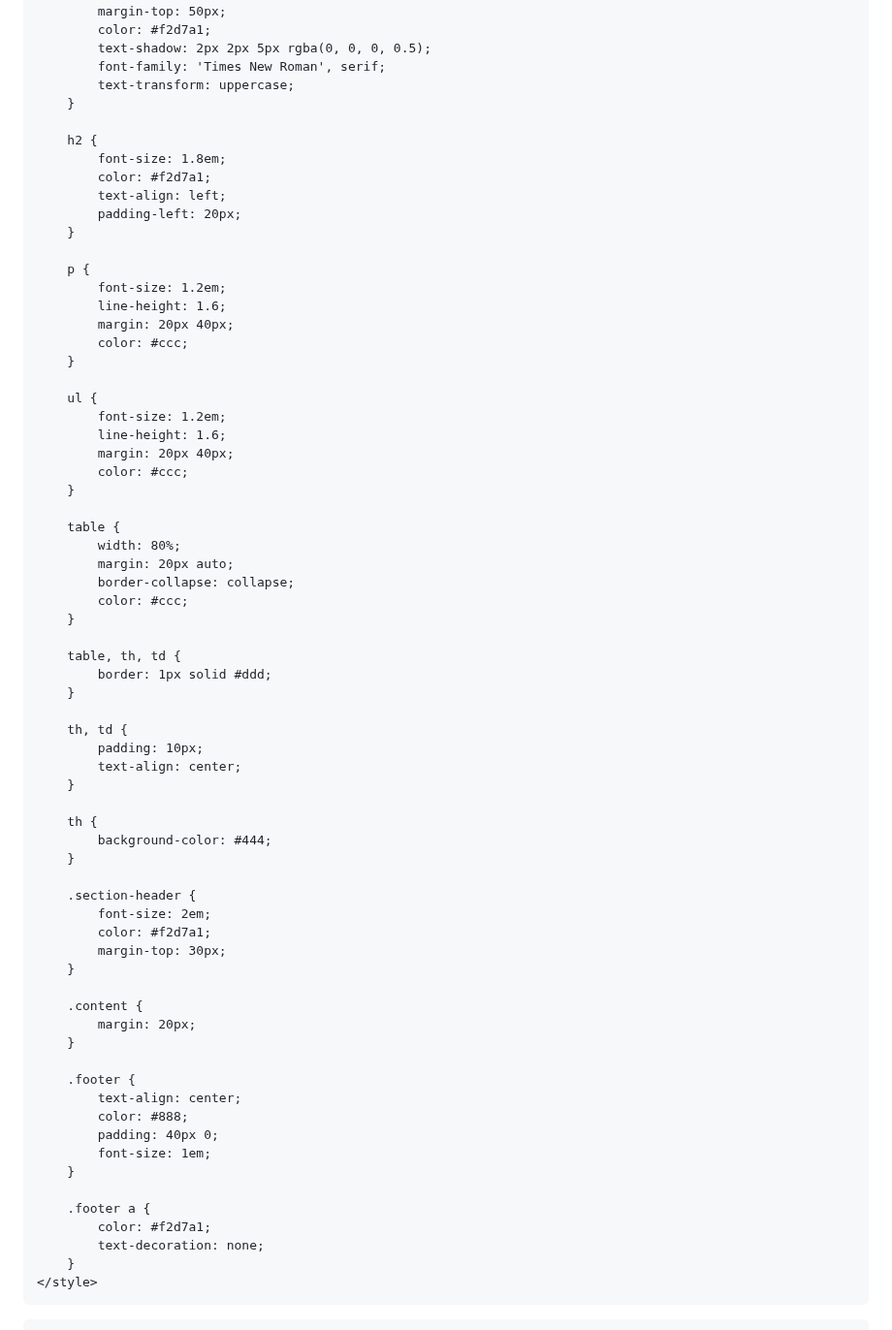
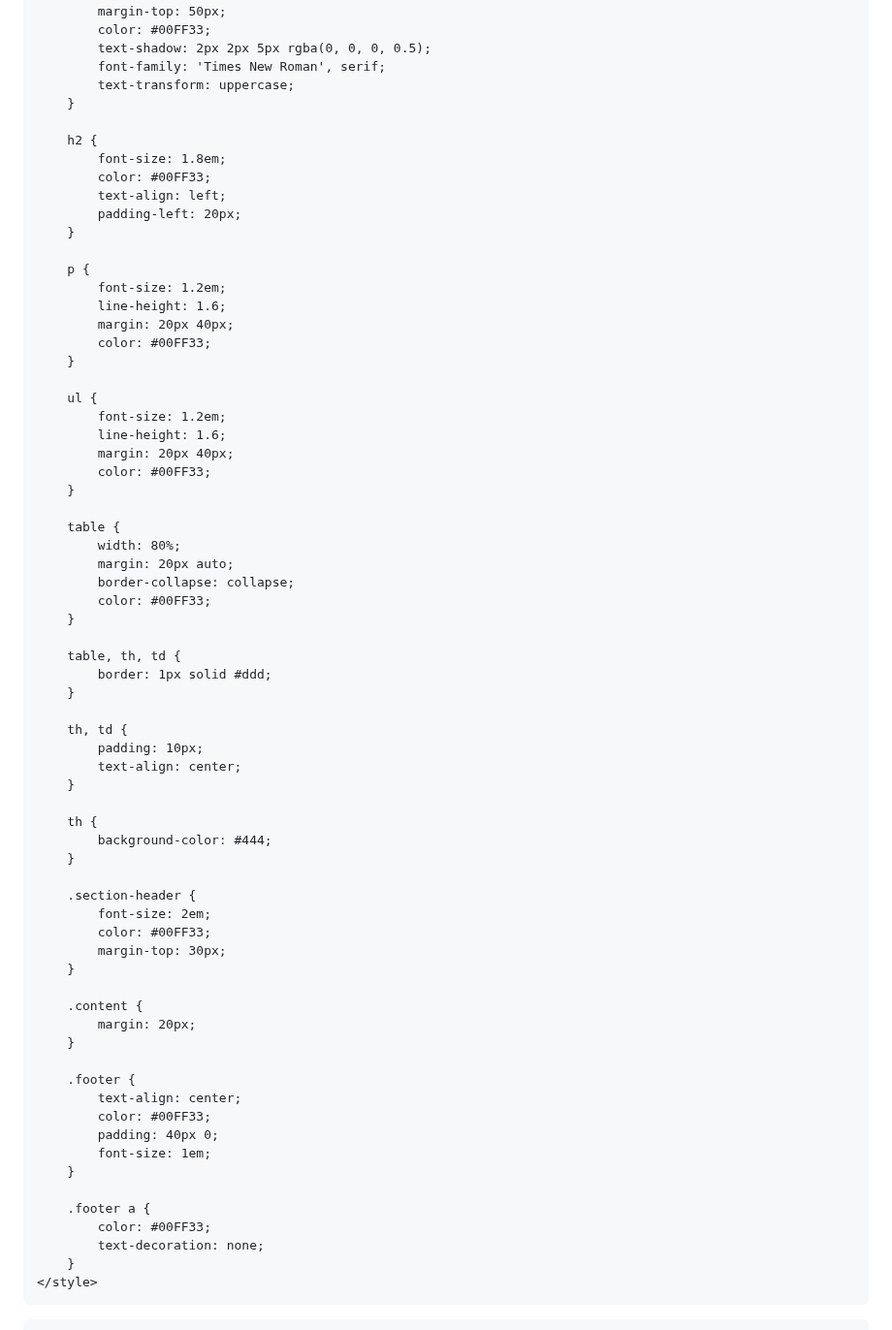
Before and after one commit to dasusers/OLD, a Markdown page: README.md, the part around one of its changes. Shown at 97% size. Rendered like a GitHub page.

```diff
--- a/README.md
+++ b/README.md
@@ -8,7 +8,7 @@
     <style>
         body {
             background-color: black;
-            color: white;
+            color: 00FF33;
             font-family: 'Arial', sans-serif;
             margin: 0;
             padding: 0;
@@ -18,7 +18,7 @@
             text-align: center;
             font-size: 3em;
             margin-top: 50px;
-            color: #f2d7a1;
+            color: #00FF33;
             text-shadow: 2px 2px 5px rgba(0, 0, 0, 0.5);
             font-family: 'Times New Roman', serif;
             text-transform: uppercase;
@@ -26,7 +26,7 @@
 
         h2 {
             font-size: 1.8em;
-            color: #f2d7a1;
+            color: #00FF33;
             text-align: left;
             padding-left: 20px;
         }
@@ -35,21 +35,21 @@
             font-size: 1.2em;
             line-height: 1.6;
             margin: 20px 40px;
-            color: #ccc;
+            color: #00FF33;
         }
 
         ul {
             font-size: 1.2em;
             line-height: 1.6;
             margin: 20px 40px;
-            color: #ccc;
+            color: #00FF33;
         }
 
         table {
             width: 80%;
             margin: 20px auto;
             border-collapse: collapse;
-            color: #ccc;
+            color: #00FF33;
         }
 
         table, th, td {
@@ -67,7 +67,7 @@
 
         .section-header {
             font-size: 2em;
-            color: #f2d7a1;
+            color: #00FF33;
             margin-top: 30px;
         }
 
@@ -77,13 +77,13 @@
 
         .footer {
             text-align: center;
-            color: #888;
+            color: #00FF33;
             padding: 40px 0;
             font-size: 1em;
         }
 
         .footer a {
-            color: #f2d7a1;
+            color: #00FF33;
             text-decoration: none;
         }
     </style>
```
Also changed, not shown: other parts of README.md (+1 -1 lines).
